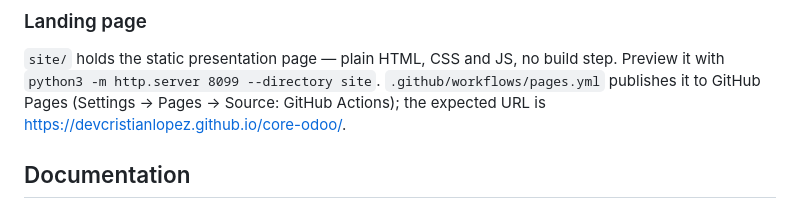
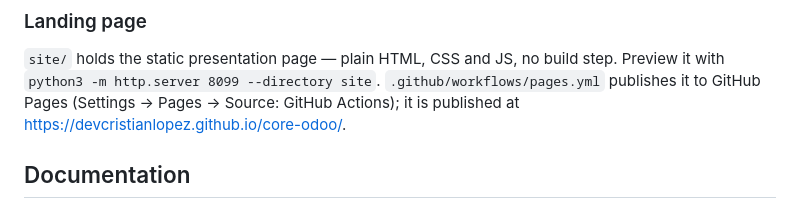
Before and after one commit to devcristianlopez/core-odoo, a Markdown page: README.md, the part around one of its changes. Rendered like a GitHub page.

```diff
--- a/README.md
+++ b/README.md
@@ -69,7 +71,7 @@ and the full `make e2e` loop are covered in [Operations](docs/OPERATIONS.md).
 `site/` holds the static presentation page — plain HTML, CSS and JS, no build
 step. Preview it with `python3 -m http.server 8099 --directory site`.
 `.github/workflows/pages.yml` publishes it to GitHub Pages (Settings → Pages →
-Source: GitHub Actions); the expected URL is
+Source: GitHub Actions); it is published at
 <https://devcristianlopez.github.io/core-odoo/>.
 
 ## Documentation
```
Also changed, not shown: other parts of README.md (+2 -0 lines), site/README.md (+1 -1 lines).
